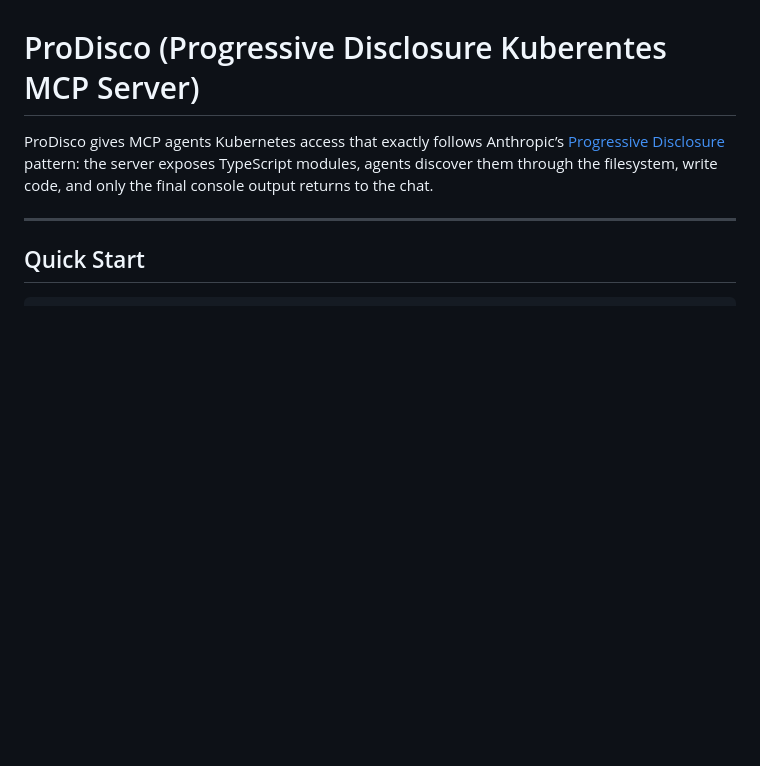
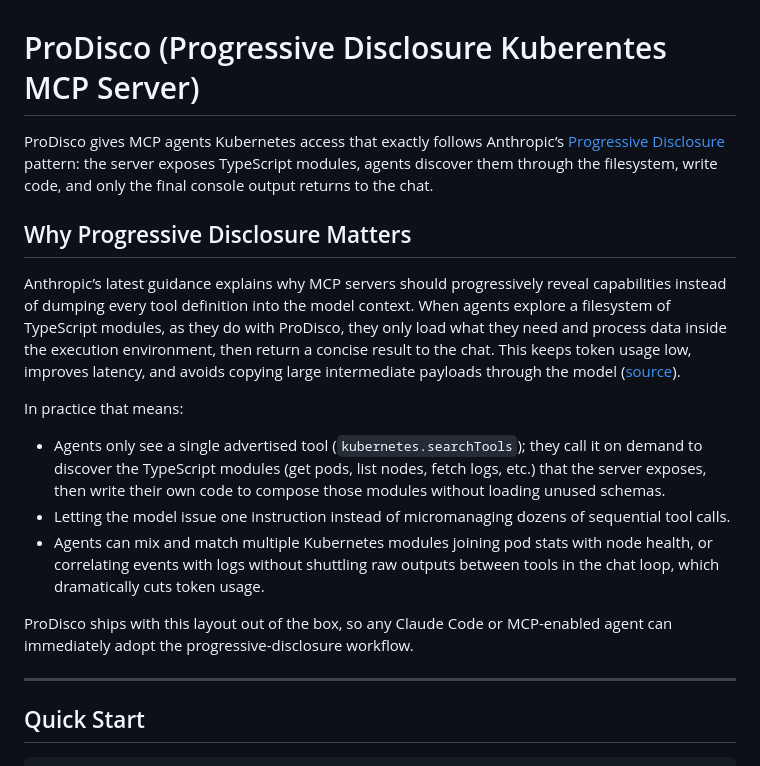
Before and after one commit to harche/ProDisco, a Markdown page: README.md, the part around the change. GitHub-like rendering; blank space fills up the shorter version.

Commit message:
update reademe with PD info
Signed-off-by: Harshal Patil <12152047+harche@users.noreply.github.com>

```diff
--- a/README.md
+++ b/README.md
@@ -1,6 +1,17 @@
 # ProDisco (Progressive Disclosure Kuberentes MCP Server)
 
 ProDisco gives MCP agents Kubernetes access that exactly follows Anthropic’s [Progressive Disclosure](https://www.anthropic.com/engineering/code-execution-with-mcp) pattern: the server exposes TypeScript modules, agents discover them through the filesystem, write code, and only the final console output returns to the chat.
+
+## Why Progressive Disclosure Matters
+
+Anthropic’s latest guidance explains why MCP servers should progressively reveal capabilities instead of dumping every tool definition into the model context. When agents explore a filesystem of TypeScript modules, as they do with ProDisco, they only load what they need and process data inside the execution environment, then return a concise result to the chat. This keeps token usage low, improves latency, and avoids copying large intermediate payloads through the model ([source](https://www.anthropic.com/engineering/code-execution-with-mcp)).
+
+In practice that means:
+- Agents only see a single advertised tool (`kubernetes.searchTools`); they call it on demand to discover the TypeScript modules (get pods, list nodes, fetch logs, etc.) that the server exposes, then write their own code to compose those modules without loading unused schemas.
+- Letting the model issue one instruction instead of micromanaging dozens of sequential tool calls.
+- Agents can mix and match multiple Kubernetes modules joining pod stats with node health, or correlating events with logs without shuttling raw outputs between tools in the chat loop, which dramatically cuts token usage.
+
+ProDisco ships with this layout out of the box, so any Claude Code or MCP-enabled agent can immediately adopt the progressive-disclosure workflow.
 
 ---
 
```
